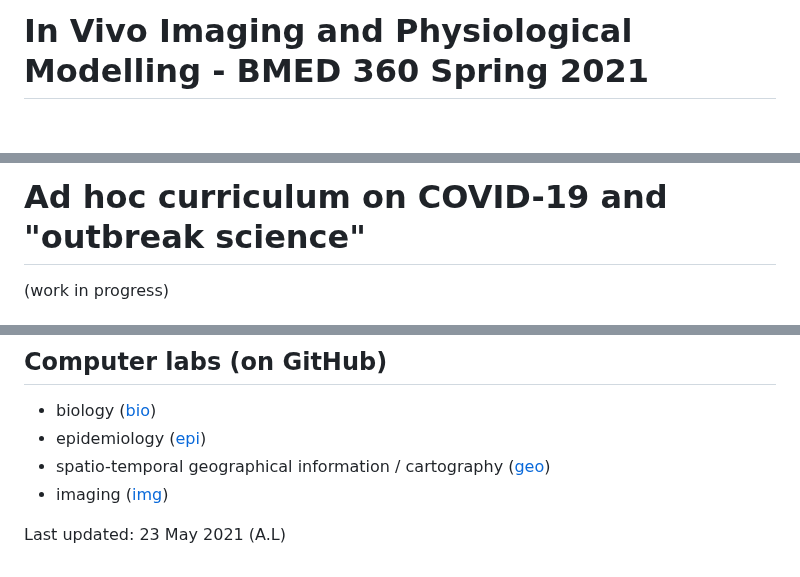
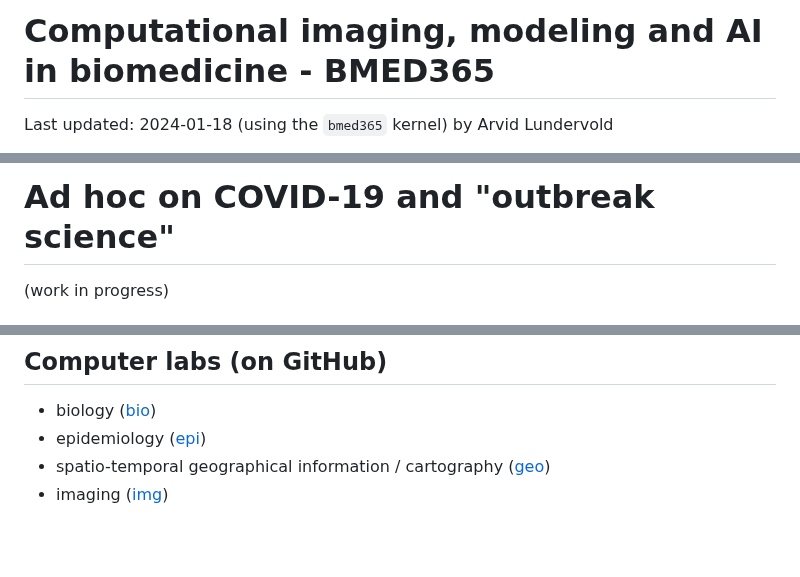
Before and after one commit to MMIV-ML/BMED365, a Markdown page: Lab5-Comp-Model/outbreak-science-extra/README.md, 3 parts joined by grey strips. Rendered like a GitHub page; blank space fills up the shorter version.

Commit message:
Update README for BMED365 course

```diff
--- a/Lab5-Comp-Model/outbreak-science-extra/README.md
+++ b/Lab5-Comp-Model/outbreak-science-extra/README.md
@@ -1,3 +1,5 @@
-# In Vivo Imaging and Physiological Modelling - BMED 360 Spring 2021
+#  Computational imaging, modeling and AI in biomedicine - BMED365
+
+Last updated: 2024-01-18 (using the `bmed365` kernel) by Arvid Lundervold
 
 
@@ -5,6 +7,6 @@
 
 
-# Ad hoc curriculum on COVID-19 and "outbreak science"
+# Ad hoc on COVID-19 and "outbreak science"
 (work in progress)
 
 #### We will keep substantial parts of the original curriculum (see [README](../README.md)), and extend those components that relates to "outbreak science", e.g. _the concept of modeling_, _diffusion_, _tracer kinetics_, _network science & graph theory_, _optimization_ ..., every topic supported by Jupyter notebooks (see below) - with programming exercises and challenges
@@ -73,6 +75,3 @@ Computational biology at the Biozentrum, Basel: https://github.com/topics/sars-c
  - epidemiology ([epi](./epi/README_epi.md))
  - spatio-temporal geographical information / cartography ([geo](./geo/README_geo.md))
  - imaging ([img](./img/README_img.md))<br>
-
-
-Last updated: 23 May 2021 (A.L)
```
Also changed, not shown: other parts of Lab5-Comp-Model/outbreak-science-extra/README.md (+1 -1 lines).
